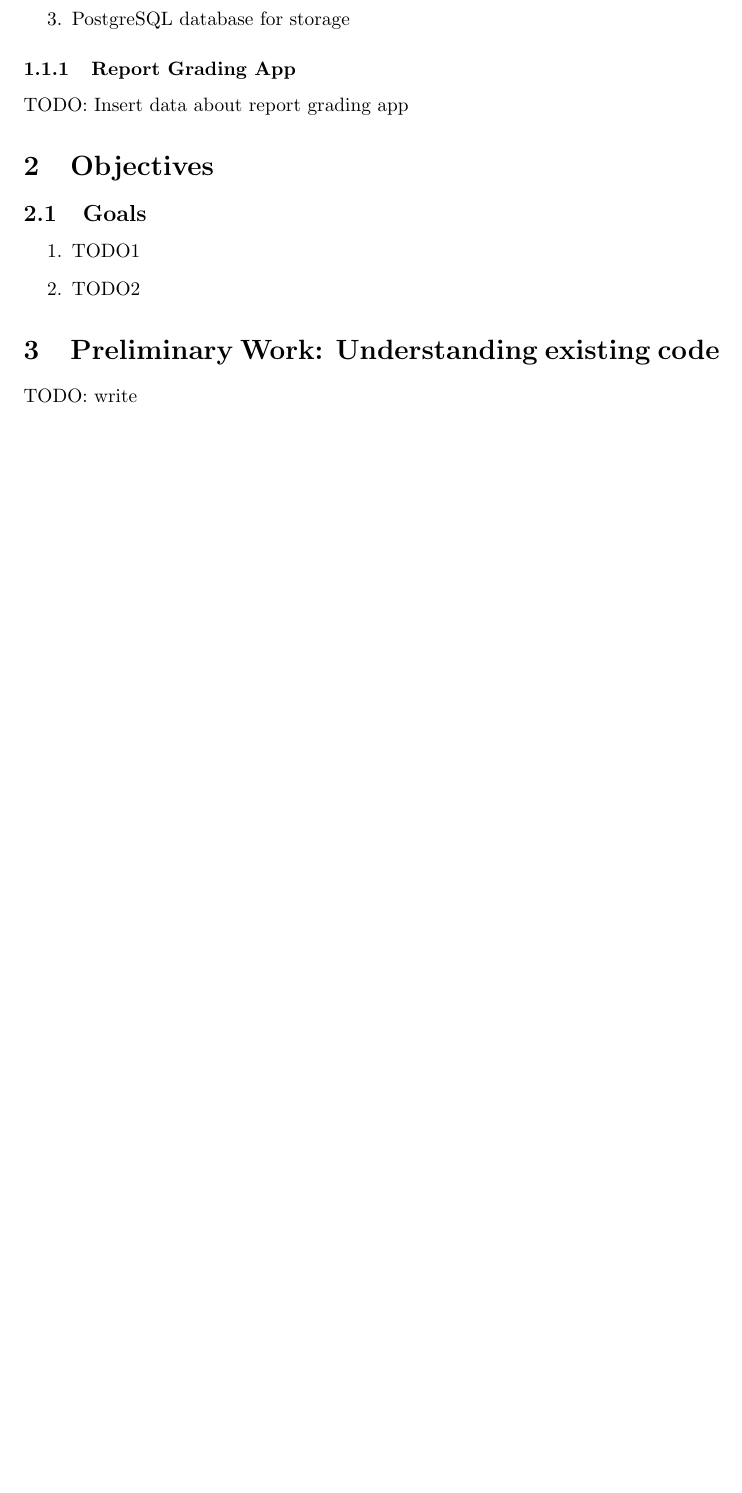
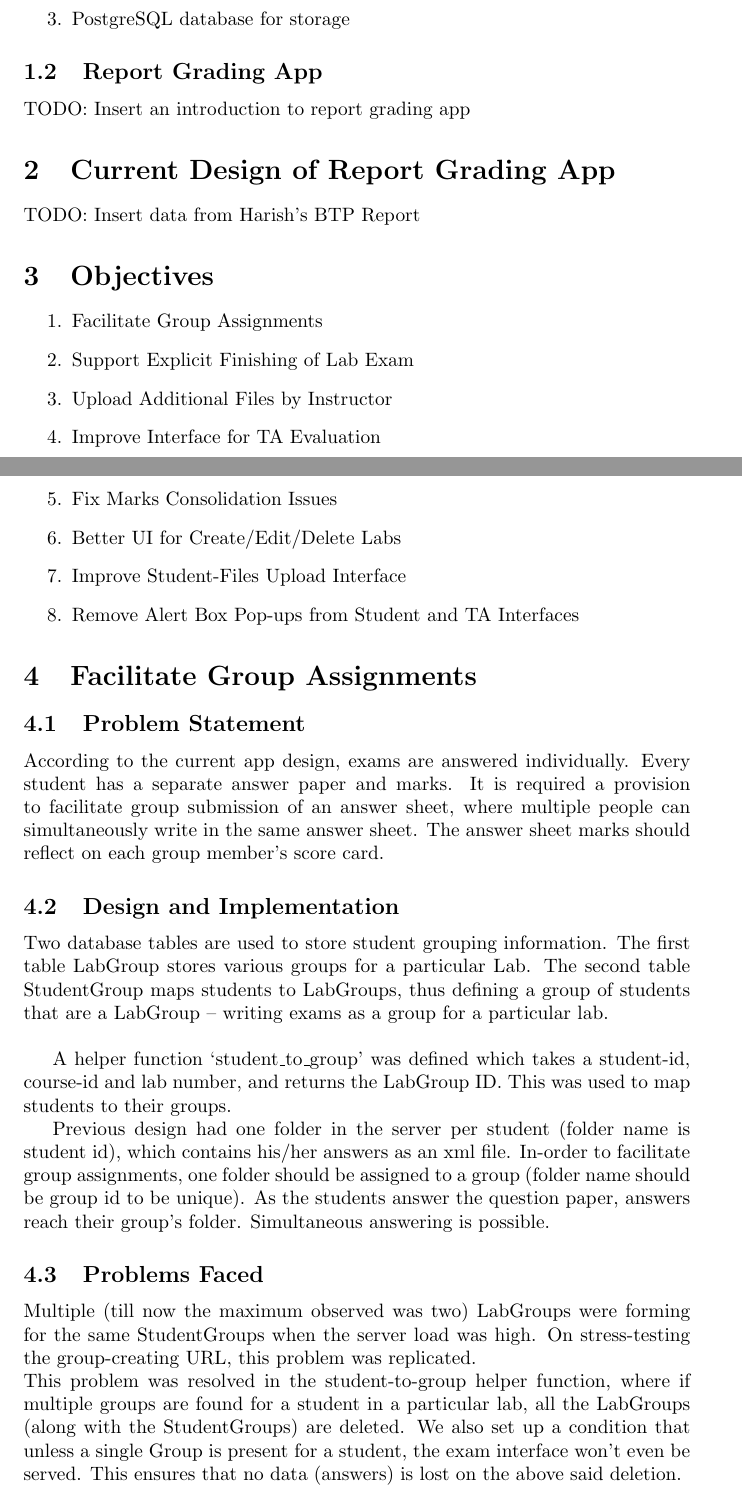
Before and after one commit to prasanthxyz/rga_report, a LaTeX document (RnD_report.tex, which reads introduction.tex, objectives.tex, student_grouping.tex): part of page 1 of 4 before the commit and two parts of pages 1 and 2 of 5 after it, the two joined at a grey line, cut so that both start at the same text, the shorter picture padded with empty space. Compiled offline with pdfLaTeX.

Commit message:
Student Grouping, Objectives, Re-ordered file inputs

```diff
--- a/introduction.tex
+++ b/introduction.tex
@@ -8,5 +8,5 @@ The purpose of this project was to improve and add several functionalities to th
 \item PostgreSQL database for storage
 \end{enumerate}
 
-\subsubsection{Report Grading App}
-TODO: Insert data about report grading app
+\subsection{Report Grading App}
+TODO: Insert an introduction to report grading app
--- a/objectives.tex
+++ b/objectives.tex
@@ -1,10 +1,14 @@
+\section{Current Design of Report Grading App}
+TODO: Insert data from Harish's BTP Report
+
 \section{Objectives}
-
-\subsection{Goals}
 \begin{enumerate}
-\item TODO1
-\item TODO2
+\item Facilitate Group Assignments
+\item Support Explicit Finishing of Lab Exam
+\item Upload Additional Files by Instructor
+\item Improve Interface for TA Evaluation
+\item Fix Marks Consolidation Issues
+\item Better UI for Create/Edit/Delete Labs
+\item Improve Student-Files Upload Interface
+\item Remove Alert Box Pop-ups from Student and TA Interfaces
 \end{enumerate}
-
-\section{Preliminary Work: Understanding existing code}
-TODO: write
--- a/student_grouping.tex
+++ b/student_grouping.tex
@@ -1,2 +1,15 @@
-\section{Student Grouping}
-A feature for grouping of students. Instead of individual students writing exams, a group of students can write on the same answer sheet parallely.
+\section{Facilitate Group Assignments}
+
+\subsection{Problem Statement}
+According to the current app design, exams are answered individually. Every student has a separate answer paper and marks. It is required a provision to facilitate group submission of an answer sheet, where multiple people can simultaneously write in the same answer sheet. The answer sheet marks should reflect on each group member's score card.
+
+\subsection{Design and Implementation}
+Two database tables are used to store student grouping information. The first table LabGroup stores various groups for a particular Lab. The second table StudentGroup maps students to LabGroups, thus defining a group of students that are a LabGroup -- writing exams as a group for a particular lab.\\
+
+A helper function `student\_to\_group' was defined which takes a student-id, course-id and lab number, and returns the LabGroup ID. This was used to map students to their groups.
+
+Previous design had one folder in the server per student (folder name is student id), which contains his/her answers as an xml file. In-order to facilitate group assignments, one folder should be assigned to a group (folder name should be group id to be unique). As the students answer the question paper, answers reach their group's folder. Simultaneous answering is possible.
+
+\subsection{Problems Faced}
+Multiple (till now the maximum observed was two) LabGroups were forming for the same StudentGroups when the server load was high. On stress-testing the group-creating URL, this problem was replicated.\\
+This problem was resolved in the student-to-group helper function, where if multiple groups are found for a student in a particular lab, all the LabGroups (along with the StudentGroups) are deleted. We also set up a condition that unless a single Group is present for a student, the exam interface won't even be served. This ensures that no data (answers) is lost on the above said deletion.
```
Also changed, not shown: RnD_report.tex (+20 -9 lines), 1 other file.
